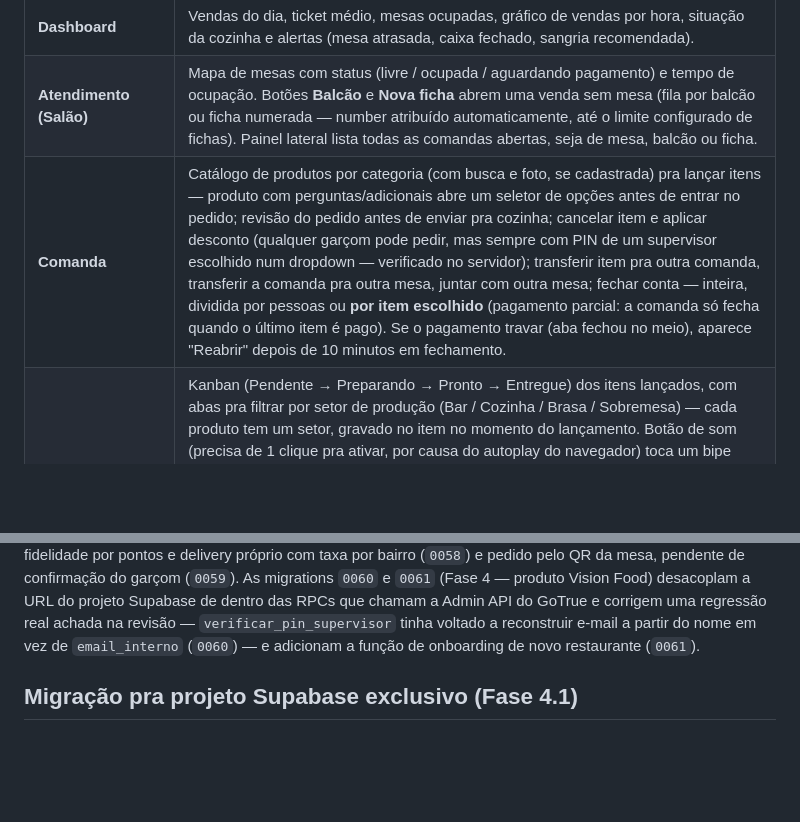
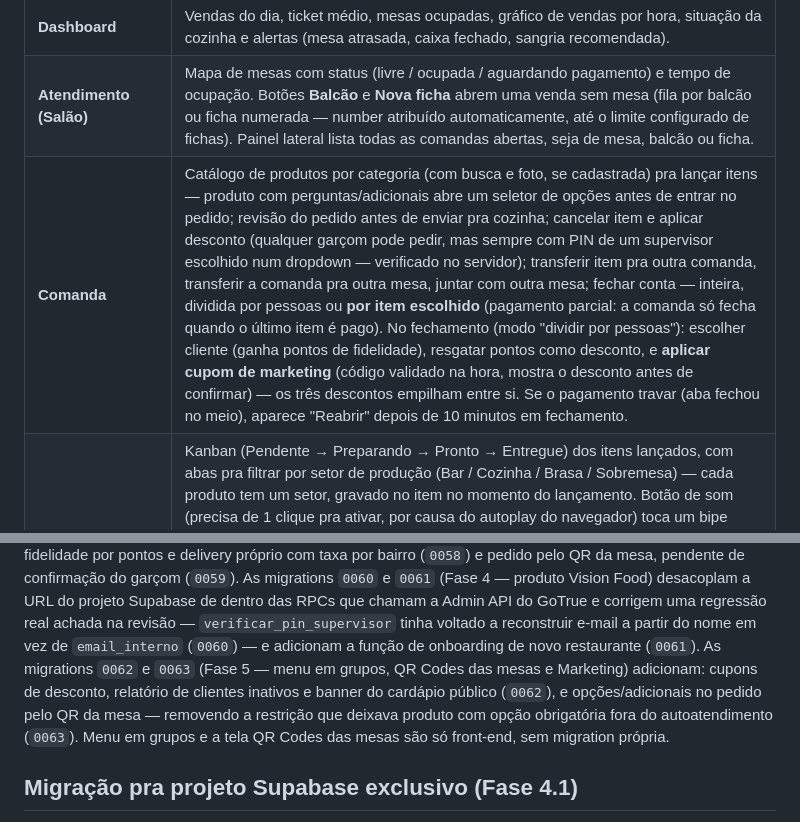
Before and after one commit to thgustavo62-design/Restaurante, a Markdown page: README.md, 2 parts joined by grey strips. GitHub-like rendering; blank space fills up the shorter version.

```diff
--- a/README.md
+++ b/README.md
@@ -90,7 +97,7 @@ Configurações continuam soltos, por não terem um par óbvio.
 |---|---|
 | **Dashboard** | Vendas do dia, ticket médio, mesas ocupadas, gráfico de vendas por hora, situação da cozinha e alertas (mesa atrasada, caixa fechado, sangria recomendada). |
 | **Atendimento (Salão)** | Mapa de mesas com status (livre / ocupada / aguardando pagamento) e tempo de ocupação. Botões **Balcão** e **Nova ficha** abrem uma venda sem mesa (fila por balcão ou ficha numerada — number atribuído automaticamente, até o limite configurado de fichas). Painel lateral lista todas as comandas abertas, seja de mesa, balcão ou ficha. |
-| **Comanda** | Catálogo de produtos por categoria (com busca e foto, se cadastrada) pra lançar itens — produto com perguntas/adicionais abre um seletor de opções antes de entrar no pedido; revisão do pedido antes de enviar pra cozinha; cancelar item e aplicar desconto (qualquer garçom pode pedir, mas sempre com PIN de um supervisor escolhido num dropdown — verificado no servidor); transferir item pra outra comanda, transferir a comanda pra outra mesa, juntar com outra mesa; fechar conta — inteira, dividida por pessoas ou **por item escolhido** (pagamento parcial: a comanda só fecha quando o último item é pago). Se o pagamento travar (aba fechou no meio), aparece "Reabrir" depois de 10 minutos em fechamento. |
+| **Comanda** | Catálogo de produtos por categoria (com busca e foto, se cadastrada) pra lançar itens — produto com perguntas/adicionais abre um seletor de opções antes de entrar no pedido; revisão do pedido antes de enviar pra cozinha; cancelar item e aplicar desconto (qualquer garçom pode pedir, mas sempre com PIN de um supervisor escolhido num dropdown — verificado no servidor); transferir item pra outra comanda, transferir a comanda pra outra mesa, juntar com outra mesa; fechar conta — inteira, dividida por pessoas ou **por item escolhido** (pagamento parcial: a comanda só fecha quando o último item é pago). No fechamento (modo "dividir por pessoas"): escolher cliente (ganha pontos de fidelidade), resgatar pontos como desconto, e **aplicar cupom de marketing** (código validado na hora, mostra o desconto antes de confirmar) — os três descontos empilham entre si. Se o pagamento travar (aba fechou no meio), aparece "Reabrir" depois de 10 minutos em fechamento. |
 | **Cozinha (KDS)** | Kanban (Pendente → Preparando → Pronto → Entregue) dos itens lançados, com abas pra filtrar por setor de produção (Bar / Cozinha / Brasa / Sobremesa) — cada produto tem um setor, gravado no item no momento do lançamento. Botão de som (precisa de 1 clique pra ativar, por causa do autoplay do navegador) toca um bipe quando chega pedido novo em qualquer terminal. Ticket com mais de um item ganha um botão pra avançar todos de uma vez, além do botão por item. Ordenado do pedido mais antigo pro mais novo. Atraso configurável por setor (Configurações). Mostra itens de qualquer comanda do dia operacional, **inclusive já paga** (balcão/ficha paga na hora não some mais da cozinha antes de sair). Alerta separado pra item cancelado depois de já estar em preparo. |
 | **Atendimento (Salão)** — aviso de pronto | Mesa com item marcado **PRONTO** pela cozinha pisca um destaque amarelo no mapa de mesas, e a tela da comanda mostra um aviso "pronto para servir" — sem precisar recarregar (via Realtime). |
 | **Atendimento (Salão)** — pedido pelo QR e delivery | Botões **Delivery** (escolhe cliente, endereço/bairro com taxa sugerida, agenda horário) e card de **pedidos pelo QR da mesa** aguardando confirmação do garçom (aceitar lança os itens na cozinha; rejeitar descarta) — nunca vai direto pra cozinha sem um humano aprovar. |
@@ -405,7 +453,13 @@ produto Vision Food) desacoplam a URL do projeto Supabase de dentro das
 RPCs que chamam a Admin API do GoTrue e corrigem uma regressão real
 achada na revisão — `verificar_pin_supervisor` tinha voltado a
 reconstruir e-mail a partir do nome em vez de `email_interno` (`0060`) —
-e adicionam a função de onboarding de novo restaurante (`0061`).
+e adicionam a função de onboarding de novo restaurante (`0061`). As
+migrations `0062` e `0063` (Fase 5 — menu em grupos, QR Codes das mesas e
+Marketing) adicionam: cupons de desconto, relatório de clientes inativos e
+banner do cardápio público (`0062`), e opções/adicionais no pedido pelo QR
+da mesa — removendo a restrição que deixava produto com opção obrigatória
+fora do autoatendimento (`0063`). Menu em grupos e a tela QR Codes das
+mesas são só front-end, sem migration própria.
 
 ## Migração pra projeto Supabase exclusivo (Fase 4.1)
 
```
Also changed, not shown: other parts of README.md (+96 -33 lines).
